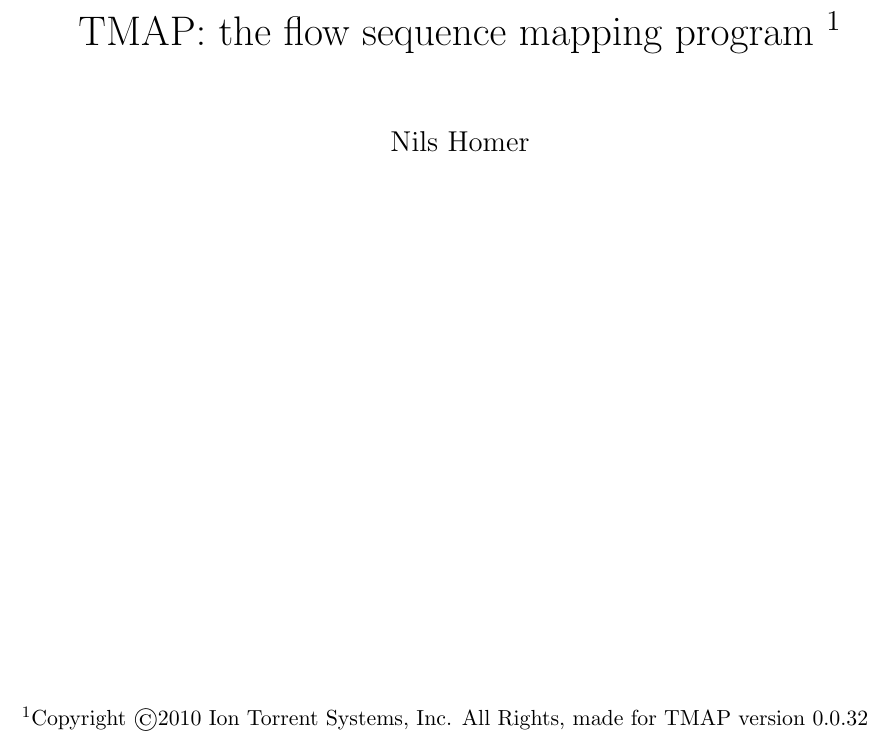
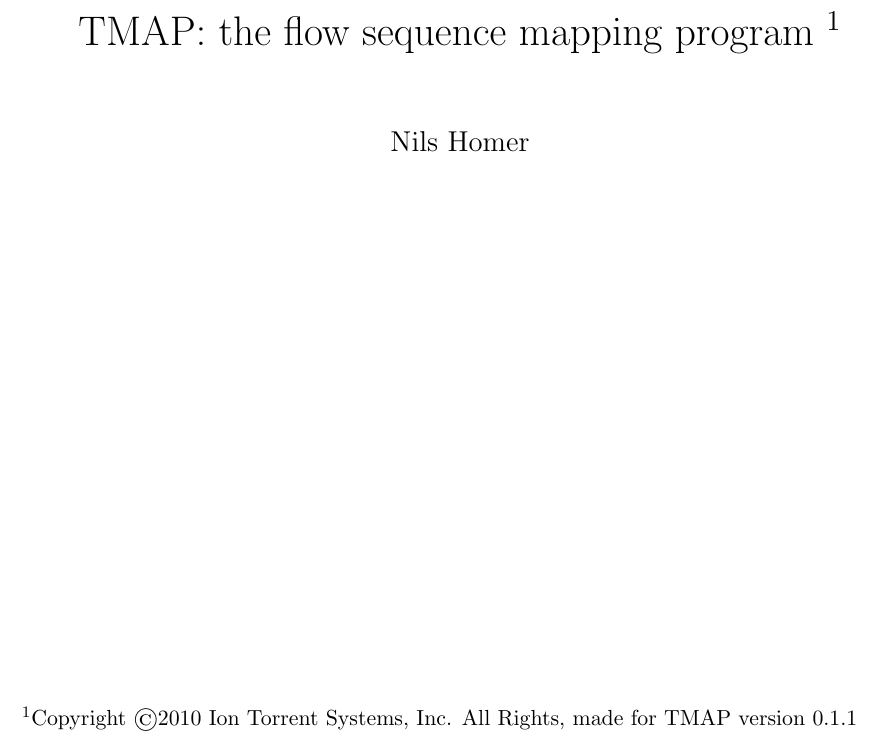
Before and after one commit to iontorrent/TMAP, a LaTeX book (doc/tmap-book.tex): part of page 1 of 31, cut so that both start at the same text. Compiled offline with pdfLaTeX.

Commit message:
* manual moving to 0.1.1

```diff
--- a/doc/tmap-book.tex
+++ b/doc/tmap-book.tex
@@ -29,7 +29,7 @@
 \usepackage{courier}
 
 % Version number
-\newcommand{\Version}{0.0.32}
+\newcommand{\Version}{0.1.1}
 
 % layout
 \setlength\topmargin{0in}
```
Also changed, not shown: doc/tmap-book.pdf.
